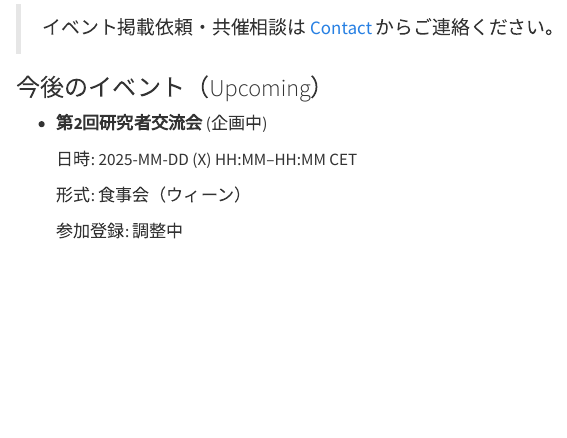
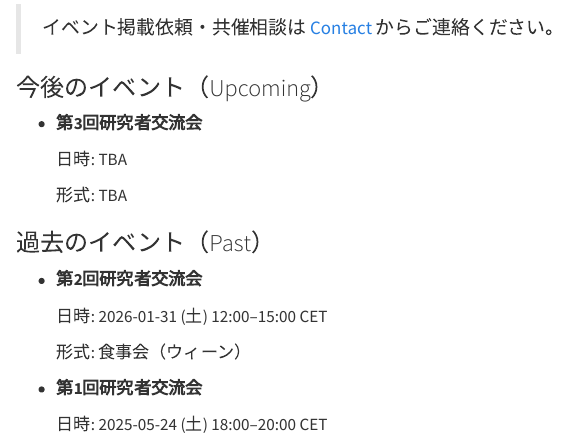
Before and after one commit to jpn-aut-research/jpn-aut-research.github.io, a Quarto document (events.qmd): the page in a window 1100 px wide, from 110 px down. Rendered offline with R 4.5, knitr and Pandoc in place of Quarto, with nearby package versions.

Commit message:
Updated evnts.qmd

```diff
--- a/events.qmd
+++ b/events.qmd
@@ -9,10 +9,17 @@
 
 ### 今後のイベント（Upcoming）
 
-- **第2回研究者交流会** (企画中)
+- **第3回研究者交流会**
 
-    日時: 2025-MM-DD (X) HH:MM–HH:MM CET
+    日時: TBA
+
+    形式: TBA
+
+
+### 過去のイベント（Past）
+
+- **第2回研究者交流会**
+
+    日時: 2026-01-31 (土) 12:00–15:00 CET
 
     形式: 食事会（ウィーン）
-
-    参加登録: 調整中
```
Also changed, not shown: assets/images/jarnet_favicon.png (added), assets/images/jarnet_logo.png (added), events.qmd (2 more changed lines).
